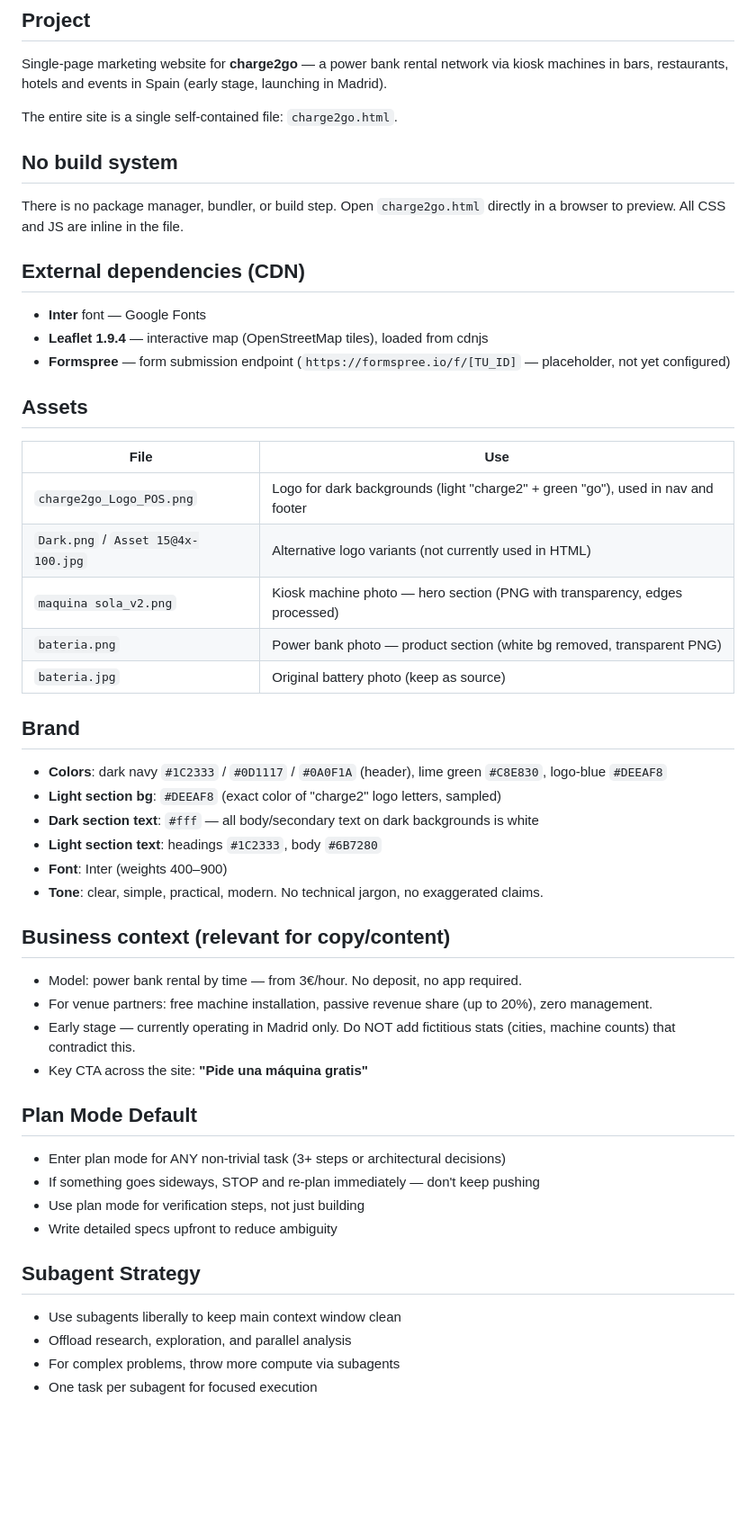
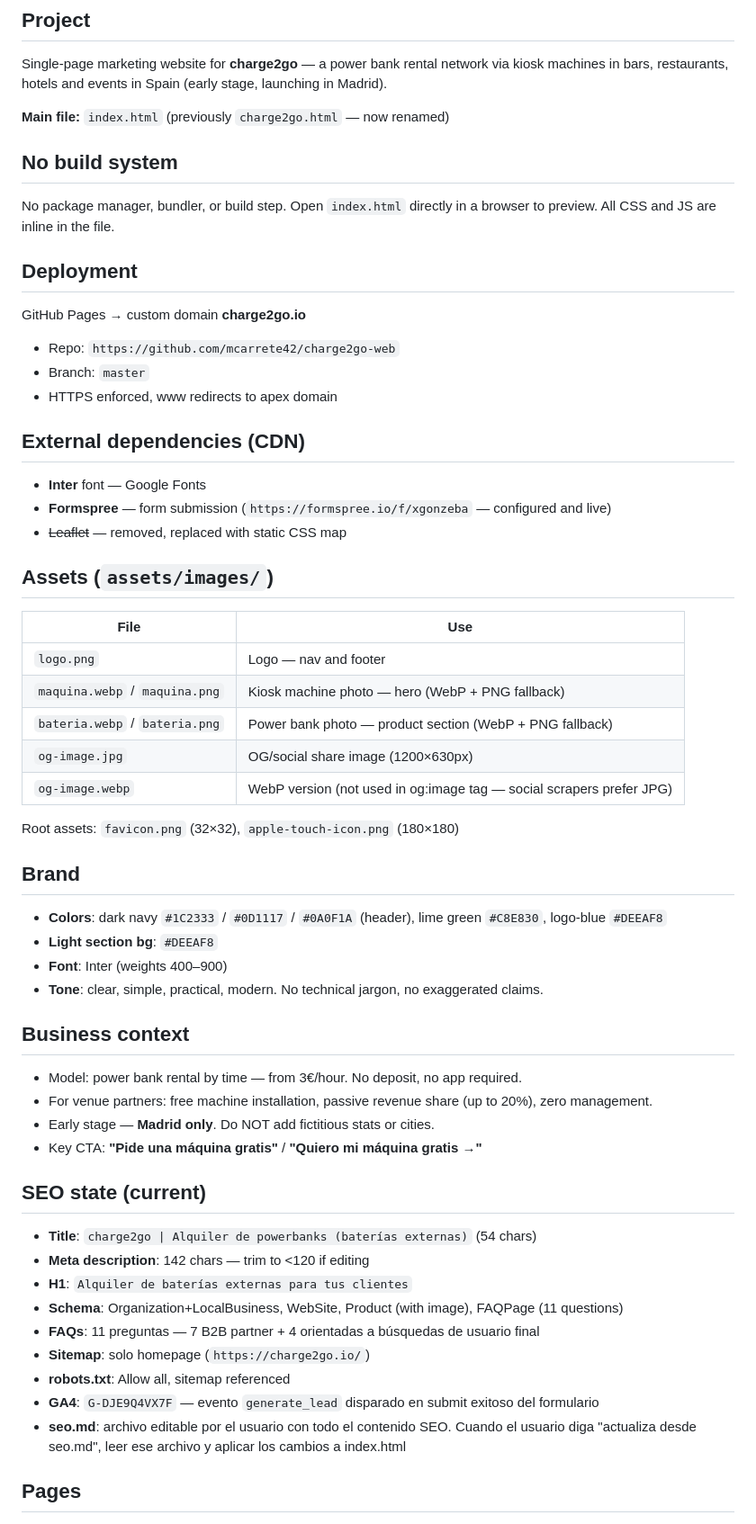
Before and after one commit to mcarrete42/charge2go-web, a Markdown page: CLAUDE.md, the part around one of its changes. Shown at 90% size. Rendered like a GitHub page; blank space fills up the shorter version.

```diff
--- a/CLAUDE.md
+++ b/CLAUDE.md
@@ -6,56 +6,62 @@ This file provides guidance to Claude Code (claude.ai/code) when working with co
 
 Single-page marketing website for **charge2go** — a power bank rental network via kiosk machines in bars, restaurants, hotels and events in Spain (early stage, launching in Madrid).
 
-The entire site is a single self-contained file: `charge2go.html`.
+**Main file:** `index.html` (previously `charge2go.html` — now renamed)
 
 ## No build system
 
-There is no package manager, bundler, or build step. Open `charge2go.html` directly in a browser to preview. All CSS and JS are inline in the file.
+No package manager, bundler, or build step. Open `index.html` directly in a browser to preview. All CSS and JS are inline in the file.
+
+## Deployment
+
+GitHub Pages → custom domain **charge2go.io**
+- Repo: `https://github.com/mcarrete42/charge2go-web`
+- Branch: `master`
+- HTTPS enforced, www redirects to apex domain
 
 ## External dependencies (CDN)
 
 - **Inter** font — Google Fonts
-- **Leaflet 1.9.4** — interactive map (OpenStreetMap tiles), loaded from cdnjs
-- **Formspree** — form submission endpoint (`https://formspree.io/f/[TU_ID]` — placeholder, not yet configured)
+- **Formspree** — form submission (`https://formspree.io/f/xgonzeba` — configured and live)
+- ~~Leaflet~~ — removed, replaced with static CSS map
 
-## Assets
+## Assets (`assets/images/`)
 
 | File | Use |
 |------|-----|
-| `charge2go_Logo_POS.png` | Logo for dark backgrounds (light "charge2" + green "go"), used in nav and footer |
-| `Dark.png` / `Asset 15@4x-100.jpg` | Alternative logo variants (not currently used in HTML) |
-| `maquina sola_v2.png` | Kiosk machine photo — hero section (PNG with transparency, edges processed) |
-| `bateria.png` | Power bank photo — product section (white bg removed, transparent PNG) |
-| `bateria.jpg` | Original battery photo (keep as source) |
+| `logo.png` | Logo — nav and footer |
+| `maquina.webp` / `maquina.png` | Kiosk machine photo — hero (WebP + PNG fallback) |
+| `bateria.webp` / `bateria.png` | Power bank photo — product section (WebP + PNG fallback) |
+| `og-image.jpg` | OG/social share image (1200×630px) |
+| `og-image.webp` | WebP version (not used in og:image tag — social scrapers prefer JPG) |
+
+Root assets: `favicon.png` (32×32), `apple-touch-icon.png` (180×180)
 
 ## Brand
 
 - **Colors**: dark navy `#1C2333` / `#0D1117` / `#0A0F1A` (header), lime green `#C8E830`, logo-blue `#DEEAF8`
-- **Light section bg**: `#DEEAF8` (exact color of "charge2" logo letters, sampled)
-- **Dark section text**: `#fff` — all body/secondary text on dark backgrounds is white
-- **Light section text**: headings `#1C2333`, body `#6B7280`
+- **Light section bg**: `#DEEAF8`
 - **Font**: Inter (weights 400–900)
 - **Tone**: clear, simple, practical, modern. No technical jargon, no exaggerated claims.
 
-## Business context (relevant for copy/content)
+## Business context
 
 - Model: power bank rental by time — from 3€/hour. No deposit, no app required.
 - For venue partners: free machine installation, passive revenue share (up to 20%), zero management.
-- Early stage — currently operating in Madrid only. Do NOT add fictitious stats (cities, machine counts) that contradict this.
-- Key CTA across the site: **"Pide una máquina gratis"**
+- Early stage — **Madrid only**. Do NOT add fictitious stats or cities.
+- Key CTA: **"Pide una máquina gratis"** / **"Quiero mi máquina gratis →"**
 
-## Plan Mode Default
-- Enter plan mode for ANY non-trivial task (3+ steps or
-architectural decisions)
-- If something goes sideways, STOP and re-plan immediately
-— don't keep pushing
-- Use plan mode for verification steps, not just building
-- Write detailed specs upfront to reduce ambiguity
+## SEO state (current)
 
+- **Title**: `charge2go | Alquiler de powerbanks (baterías externas)` (54 chars)
+- **Meta description**: 142 chars — trim to <120 if editing
+- **H1**: `Alquiler de baterías externas para tus clientes`
+- **Schema**: Organization+LocalBusiness, WebSite, Product (with image), FAQPage (11 questions)
+- **FAQs**: 11 preguntas — 7 B2B partner + 4 orientadas a búsquedas de usuario final
+- **Sitemap**: solo homepage (`https://charge2go.io/`)
+- **robots.txt**: Allow all, sitemap referenced
+- **GA4**: `G-DJE9Q4VX7F` — evento `generate_lead` disparado en submit exitoso del formulario
+- **seo.md**: archivo editable por el usuario con todo el contenido SEO. Cuando el usuario diga "actualiza desde seo.md", leer ese archivo y aplicar los cambios a index.html
 
-## Subagent Strategy
-- Use subagents liberally to keep main context window clean
-- Offload research, exploration, and parallel analysis
-- For complex problems, throw more compute via subagents
-- One task per subagent for focused execution
+## Pages
 
```
Also changed, not shown: other parts of CLAUDE.md (+43 -46 lines).
